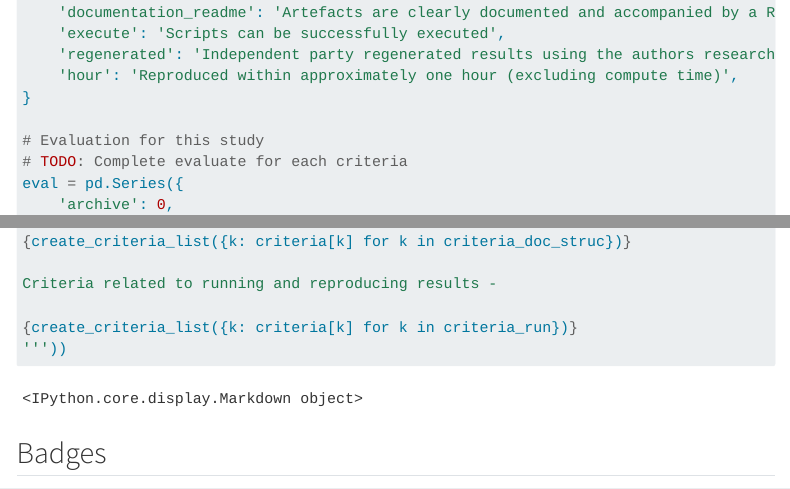
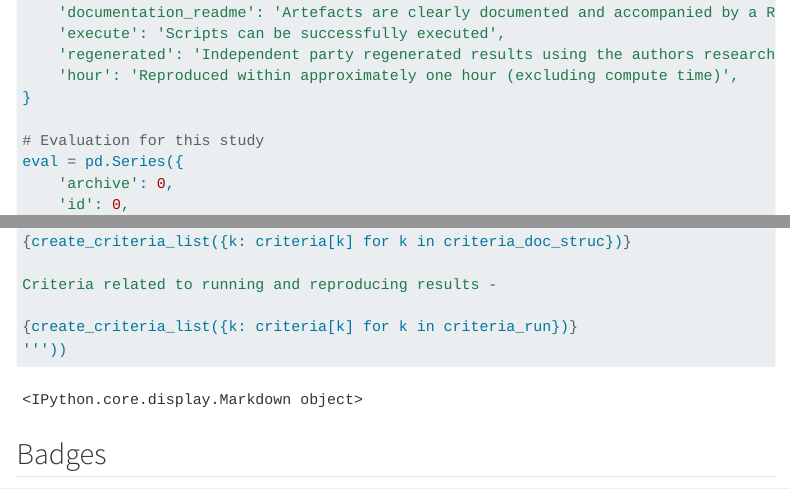
Before and after one commit to pythonhealthdatascience/stars-reproduce-kim-2021, a Quarto document (evaluation/badges.qmd): the page in a window 1100 px wide, from 690 px down, and a second part further down, joined at a grey line. Rendered offline with R 4.5, knitr and Pandoc in place of Quarto, with nearby package versions; folded parts are opened; menus at the side of the page are left out.

Commit message:
chore(badges): remove old "TODO" statement

```diff
--- a/evaluation/badges.qmd
+++ b/evaluation/badges.qmd
@@ -35,7 +35,6 @@ criteria = {
 }
 
 # Evaluation for this study
-# TODO: Complete evaluate for each criteria
 eval = pd.Series({
     'archive': 0,
     'id': 0,
```
